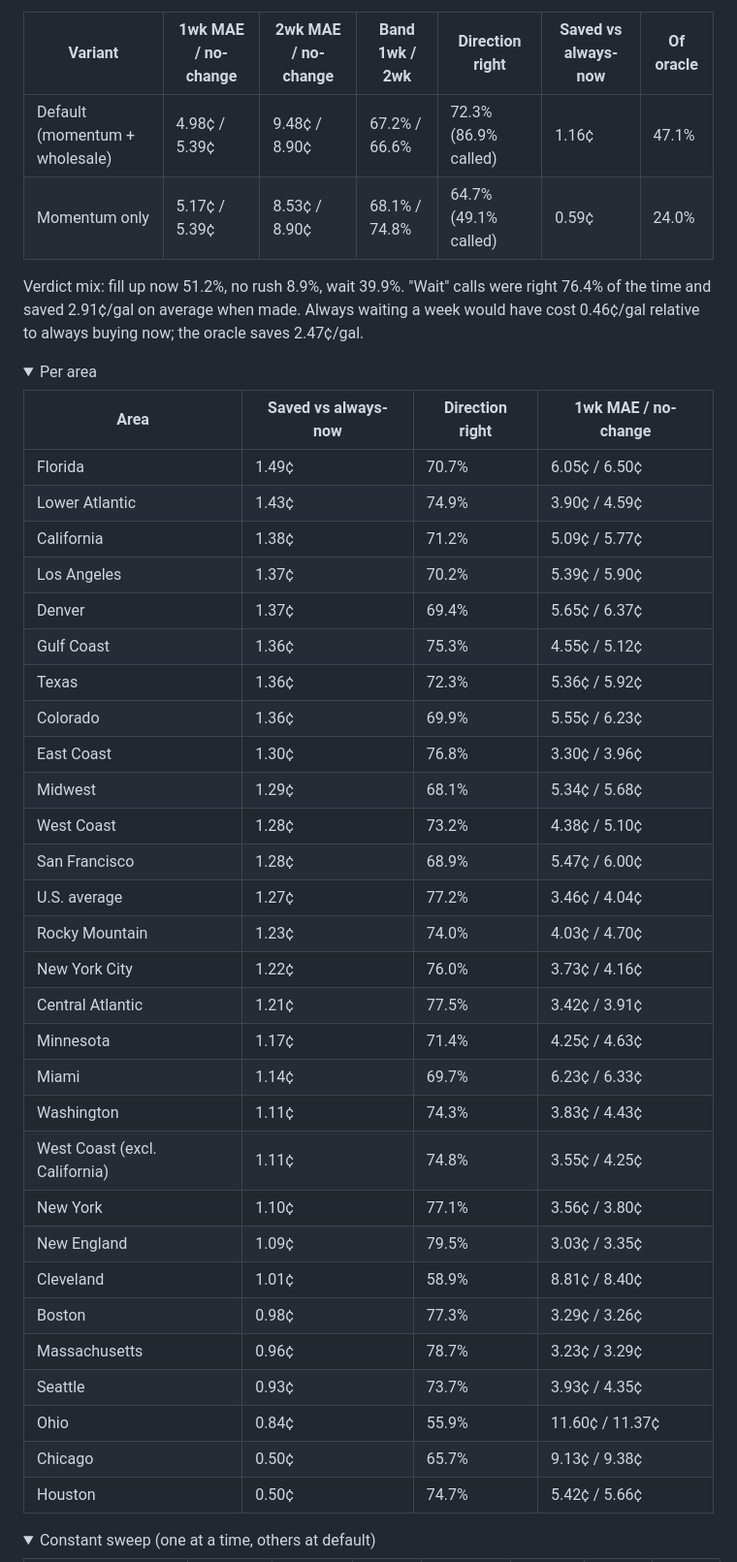
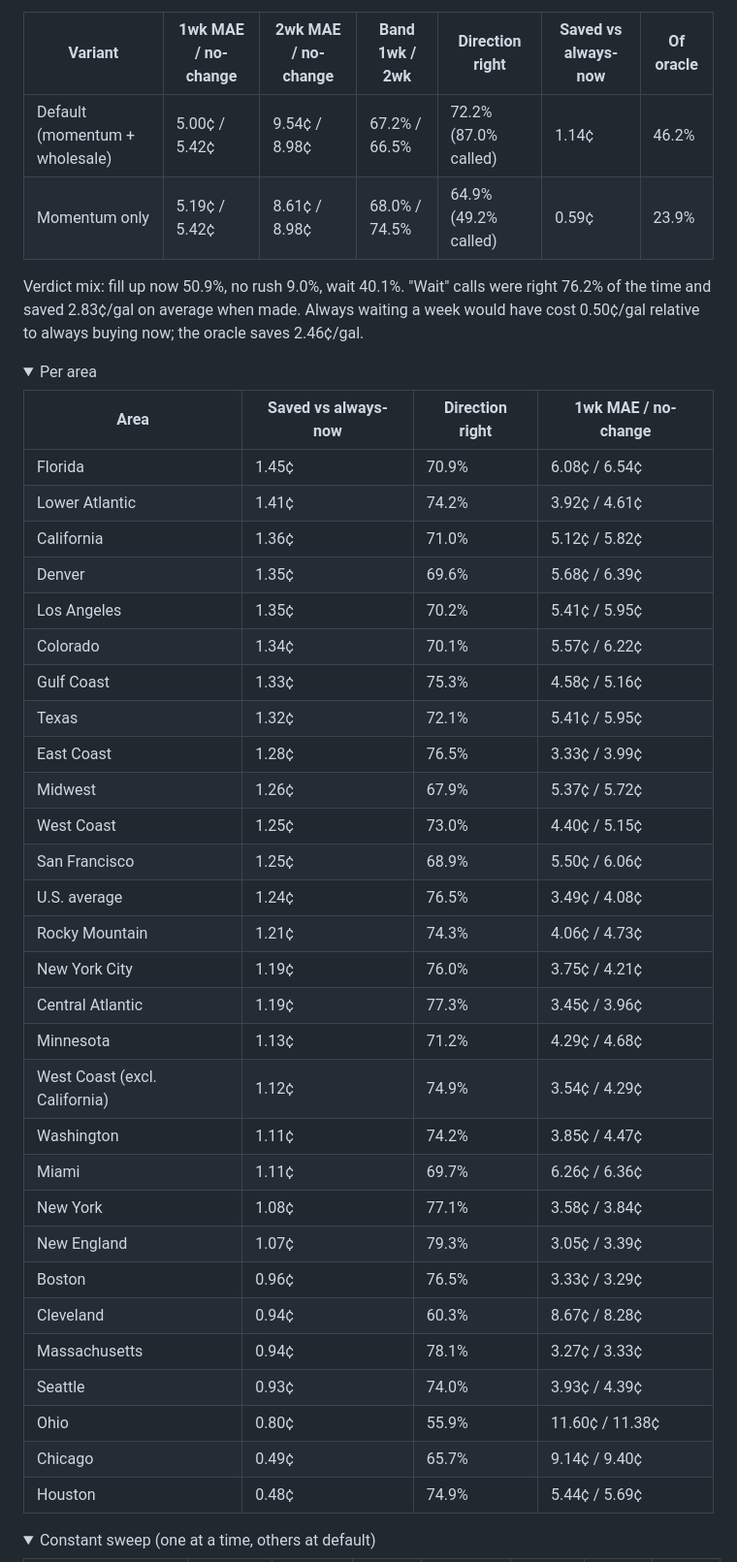
Before and after one commit to Jonathan-Talvacchio/fuelcast, a Markdown page: docs/BACKTEST.md, the part around one of its changes. Shown at 97% size. Drawn GitHub-style; folded sections open.

```diff
--- a/docs/BACKTEST.md
+++ b/docs/BACKTEST.md
@@ -188,44 +188,44 @@ Verdict mix: fill up now 51.2%, no rush 8.8%, wait 39.9%. "Wait" calls were righ
 
 | Variant | 1wk MAE / no-change | 2wk MAE / no-change | Band 1wk / 2wk | Direction right | Saved vs always-now | Of oracle |
 |---|---|---|---|---|---|---|
-| Default (momentum + wholesale) | 4.98¢ / 5.39¢ | 9.48¢ / 8.90¢ | 67.2% / 66.6% | 72.3% (86.9% called) | 1.16¢ | 47.1% |
-| Momentum only | 5.17¢ / 5.39¢ | 8.53¢ / 8.90¢ | 68.1% / 74.8% | 64.7% (49.1% called) | 0.59¢ | 24.0% |
+| Default (momentum + wholesale) | 5.00¢ / 5.42¢ | 9.54¢ / 8.98¢ | 67.2% / 66.5% | 72.2% (87.0% called) | 1.14¢ | 46.2% |
+| Momentum only | 5.19¢ / 5.42¢ | 8.61¢ / 8.98¢ | 68.0% / 74.5% | 64.9% (49.2% called) | 0.59¢ | 23.9% |
 
-Verdict mix: fill up now 51.2%, no rush 8.9%, wait 39.9%. "Wait" calls were right 76.4% of the time and saved 2.91¢/gal on average when made. Always waiting a week would have cost 0.46¢/gal relative to always buying now; the oracle saves 2.47¢/gal.
+Verdict mix: fill up now 50.9%, no rush 9.0%, wait 40.1%. "Wait" calls were right 76.2% of the time and saved 2.83¢/gal on average when made. Always waiting a week would have cost 0.50¢/gal relative to always buying now; the oracle saves 2.46¢/gal.
 
 <details><summary>Per area</summary>
 
 | Area | Saved vs always-now | Direction right | 1wk MAE / no-change |
 |---|---|---|---|
-| Florida | 1.49¢ | 70.7% | 6.05¢ / 6.50¢ |
-| Lower Atlantic | 1.43¢ | 74.9% | 3.90¢ / 4.59¢ |
-| California | 1.38¢ | 71.2% | 5.09¢ / 5.77¢ |
-| Los Angeles | 1.37¢ | 70.2% | 5.39¢ / 5.90¢ |
-| Denver | 1.37¢ | 69.4% | 5.65¢ / 6.37¢ |
-| Gulf Coast | 1.36¢ | 75.3% | 4.55¢ / 5.12¢ |
-| Texas | 1.36¢ | 72.3% | 5.36¢ / 5.92¢ |
-| Colorado | 1.36¢ | 69.9% | 5.55¢ / 6.23¢ |
-| East Coast | 1.30¢ | 76.8% | 3.30¢ / 3.96¢ |
-| Midwest | 1.29¢ | 68.1% | 5.34¢ / 5.68¢ |
-| West Coast | 1.28¢ | 73.2% | 4.38¢ / 5.10¢ |
-| San Francisco | 1.28¢ | 68.9% | 5.47¢ / 6.00¢ |
-| U.S. average | 1.27¢ | 77.2% | 3.46¢ / 4.04¢ |
-| Rocky Mountain | 1.23¢ | 74.0% | 4.03¢ / 4.70¢ |
-| New York City | 1.22¢ | 76.0% | 3.73¢ / 4.16¢ |
-| Central Atlantic | 1.21¢ | 77.5% | 3.42¢ / 3.91¢ |
-| Minnesota | 1.17¢ | 71.4% | 4.25¢ / 4.63¢ |
-| Miami | 1.14¢ | 69.7% | 6.23¢ / 6.33¢ |
-| Washington | 1.11¢ | 74.3% | 3.83¢ / 4.43¢ |
-| West Coast (excl. California) | 1.11¢ | 74.8% | 3.55¢ / 4.25¢ |
-| New York | 1.10¢ | 77.1% | 3.56¢ / 3.80¢ |
-| New England | 1.09¢ | 79.5% | 3.03¢ / 3.35¢ |
-| Cleveland | 1.01¢ | 58.9% | 8.81¢ / 8.40¢ |
-| Boston | 0.98¢ | 77.3% | 3.29¢ / 3.26¢ |
-| Massachusetts | 0.96¢ | 78.7% | 3.23¢ / 3.29¢ |
-| Seattle | 0.93¢ | 73.7% | 3.93¢ / 4.35¢ |
-| Ohio | 0.84¢ | 55.9% | 11.60¢ / 11.37¢ |
-| Chicago | 0.50¢ | 65.7% | 9.13¢ / 9.38¢ |
-| Houston | 0.50¢ | 74.7% | 5.42¢ / 5.66¢ |
+| Florida | 1.45¢ | 70.9% | 6.08¢ / 6.54¢ |
+| Lower Atlantic | 1.41¢ | 74.2% | 3.92¢ / 4.61¢ |
+| California | 1.36¢ | 71.0% | 5.12¢ / 5.82¢ |
+| Denver | 1.35¢ | 69.6% | 5.68¢ / 6.39¢ |
+| Los Angeles | 1.35¢ | 70.2% | 5.41¢ / 5.95¢ |
+| Colorado | 1.34¢ | 70.1% | 5.57¢ / 6.22¢ |
+| Gulf Coast | 1.33¢ | 75.3% | 4.58¢ / 5.16¢ |
+| Texas | 1.32¢ | 72.1% | 5.41¢ / 5.95¢ |
+| East Coast | 1.28¢ | 76.5% | 3.33¢ / 3.99¢ |
+| Midwest | 1.26¢ | 67.9% | 5.37¢ / 5.72¢ |
+| West Coast | 1.25¢ | 73.0% | 4.40¢ / 5.15¢ |
+| San Francisco | 1.25¢ | 68.9% | 5.50¢ / 6.06¢ |
+| U.S. average | 1.24¢ | 76.5% | 3.49¢ / 4.08¢ |
+| Rocky Mountain | 1.21¢ | 74.3% | 4.06¢ / 4.73¢ |
+| New York City | 1.19¢ | 76.0% | 3.75¢ / 4.21¢ |
+| Central Atlantic | 1.19¢ | 77.3% | 3.45¢ / 3.96¢ |
+| Minnesota | 1.13¢ | 71.2% | 4.29¢ / 4.68¢ |
+| West Coast (excl. California) | 1.12¢ | 74.9% | 3.54¢ / 4.29¢ |
+| Washington | 1.11¢ | 74.2% | 3.85¢ / 4.47¢ |
+| Miami | 1.11¢ | 69.7% | 6.26¢ / 6.36¢ |
+| New York | 1.08¢ | 77.1% | 3.58¢ / 3.84¢ |
+| New England | 1.07¢ | 79.3% | 3.05¢ / 3.39¢ |
+| Boston | 0.96¢ | 76.5% | 3.33¢ / 3.29¢ |
+| Cleveland | 0.94¢ | 60.3% | 8.67¢ / 8.28¢ |
+| Massachusetts | 0.94¢ | 78.1% | 3.27¢ / 3.33¢ |
+| Seattle | 0.93¢ | 74.0% | 3.93¢ / 4.39¢ |
+| Ohio | 0.80¢ | 55.9% | 11.60¢ / 11.38¢ |
+| Chicago | 0.49¢ | 65.7% | 9.14¢ / 9.40¢ |
+| Houston | 0.48¢ | 74.9% | 5.44¢ / 5.69¢ |
 
 </details>
 
```
Also changed, not shown: other parts of docs/BACKTEST.md (+195 -195 lines).
